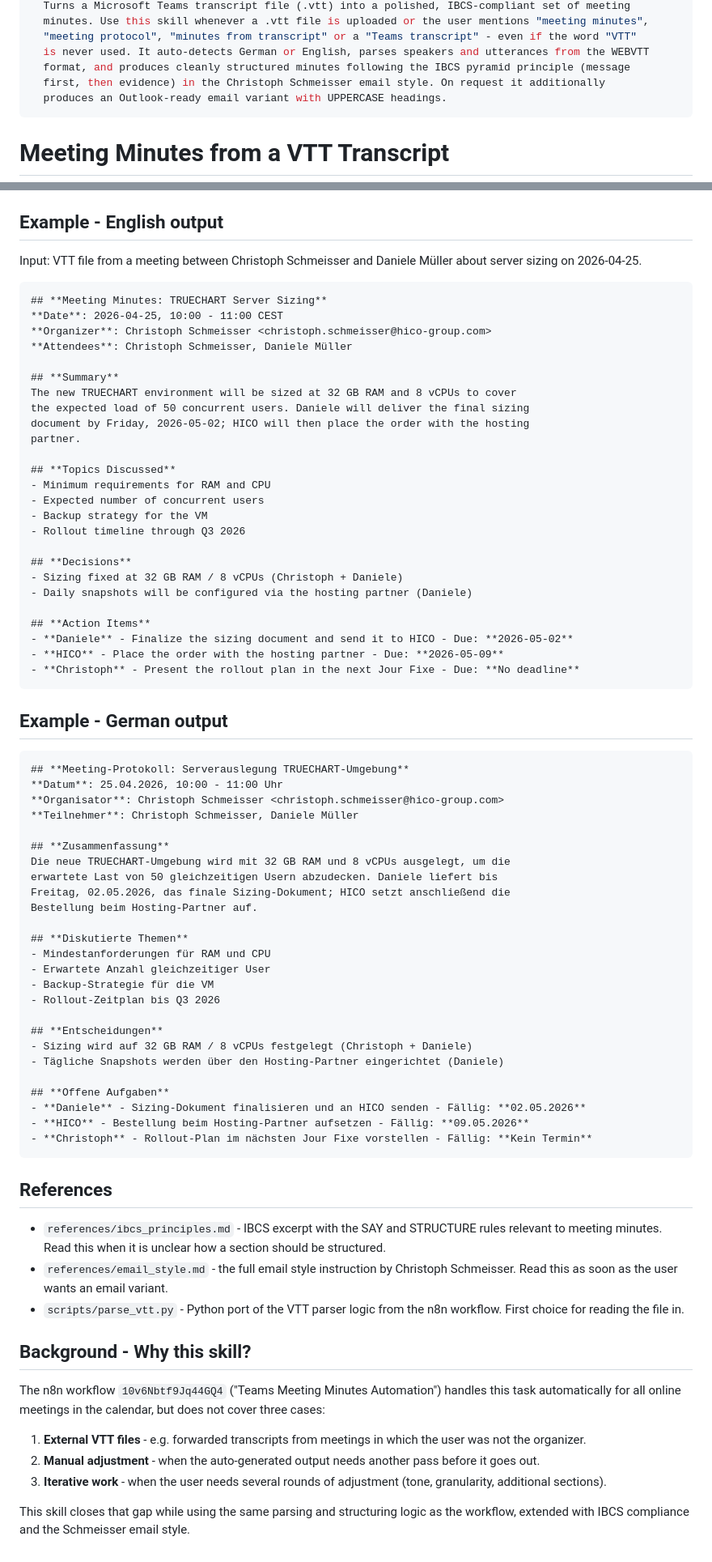
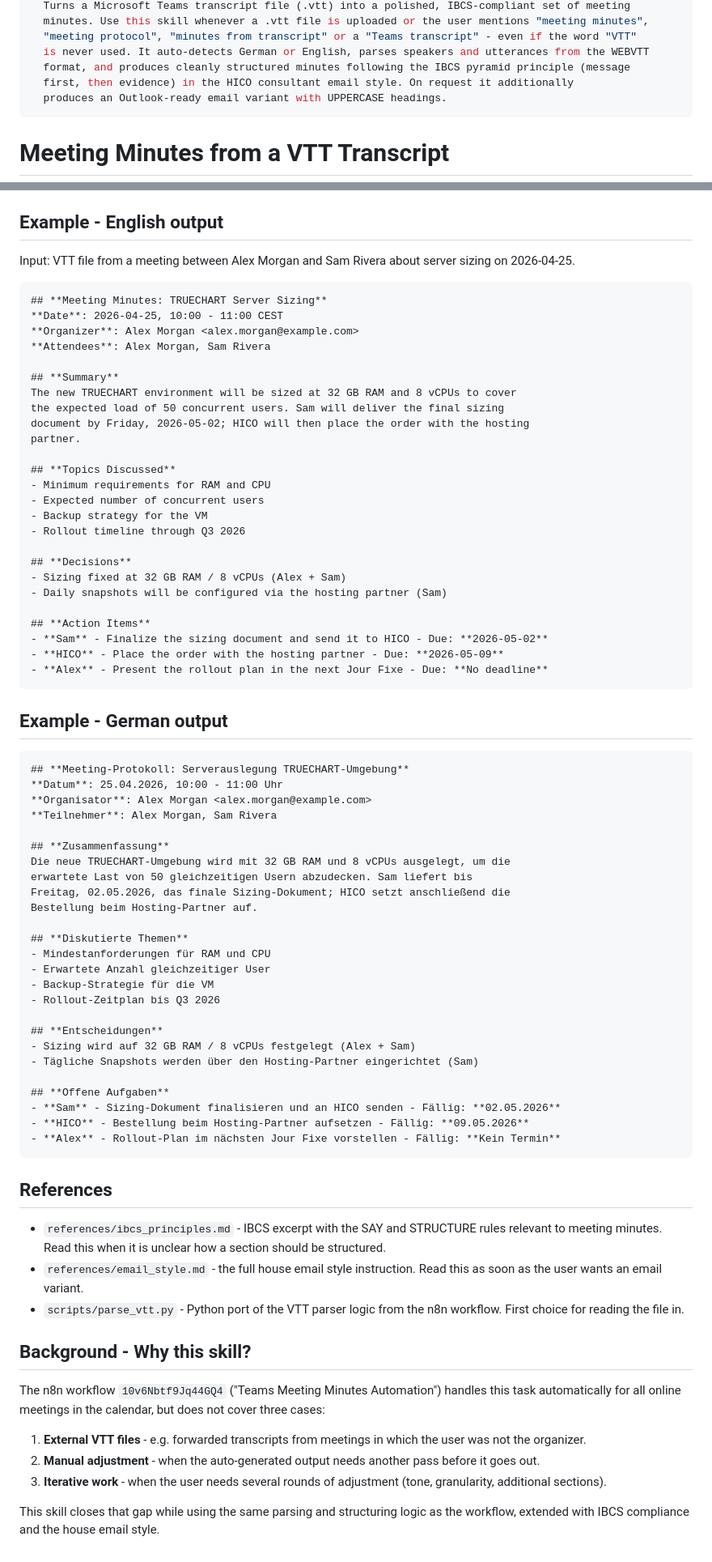
Before and after one commit to csr-hico/hico-skills, a Markdown page: skills/meeting-minutes-from-vtt/SKILL.md, 2 parts joined by grey strips. Shown at 81% size. Drawn GitHub-style.

Commit message:
chore(skill): genericize personal names in meeting-minutes-from-vtt
Remove the author's name from all skill files: email-style branding -> "house" /
"HICO consultant" email style, sign-offs -> "<First name> <Last name>", and the
worked examples use neutral placeholder participants (Alex Morgan / Sam Rivera,
example.com address). No logic or structure changes.

Co-Authored-By: Claude Opus 4.8 (1M context) <noreply@anthropic.com>

````diff
--- a/skills/meeting-minutes-from-vtt/SKILL.md
+++ b/skills/meeting-minutes-from-vtt/SKILL.md
@@ -13,7 +13,7 @@ description: >
   "meeting protocol", "minutes from transcript" or a "Teams transcript" - even if the word "VTT"
   is never used. It auto-detects German or English, parses speakers and utterances from the WEBVTT
   format, and produces cleanly structured minutes following the IBCS pyramid principle (message
-  first, then evidence) in the Christoph Schmeisser email style. On request it additionally
+  first, then evidence) in the HICO consultant email style. On request it additionally
   produces an Outlook-ready email variant with UPPERCASE headings.
 ---
 
@@ -220,18 +220,18 @@ adjustments:
 
 ## Example - English output
 
-Input: VTT file from a meeting between Christoph Schmeisser and Daniele Müller
-about server sizing on 2026-04-25.
+Input: VTT file from a meeting between Alex Morgan and Sam Rivera about server
+sizing on 2026-04-25.
 
 ```markdown
 ## **Meeting Minutes: TRUECHART Server Sizing**
 **Date**: 2026-04-25, 10:00 - 11:00 CEST
-**Organizer**: Christoph Schmeisser <christoph.schmeisser@hico-group.com>
-**Attendees**: Christoph Schmeisser, Daniele Müller
+**Organizer**: Alex Morgan <alex.morgan@example.com>
+**Attendees**: Alex Morgan, Sam Rivera
 
 ## **Summary**
 The new TRUECHART environment will be sized at 32 GB RAM and 8 vCPUs to cover
-the expected load of 50 concurrent users. Daniele will deliver the final sizing
+the expected load of 50 concurrent users. Sam will deliver the final sizing
 document by Friday, 2026-05-02; HICO will then place the order with the hosting
 partner.
 
@@ -242,13 +242,13 @@ partner.
 - Rollout timeline through Q3 2026
 
 ## **Decisions**
-- Sizing fixed at 32 GB RAM / 8 vCPUs (Christoph + Daniele)
-- Daily snapshots will be configured via the hosting partner (Daniele)
+- Sizing fixed at 32 GB RAM / 8 vCPUs (Alex + Sam)
+- Daily snapshots will be configured via the hosting partner (Sam)
 
 ## **Action Items**
-- **Daniele** - Finalize the sizing document and send it to HICO - Due: **2026-05-02**
+- **Sam** - Finalize the sizing document and send it to HICO - Due: **2026-05-02**
 - **HICO** - Place the order with the hosting partner - Due: **2026-05-09**
-- **Christoph** - Present the rollout plan in the next Jour Fixe - Due: **No deadline**
+- **Alex** - Present the rollout plan in the next Jour Fixe - Due: **No deadline**
 ```
 
 ## Example - German output
@@ -256,12 +256,12 @@ partner.
 ```markdown
 ## **Meeting-Protokoll: Serverauslegung TRUECHART-Umgebung**
 **Datum**: 25.04.2026, 10:00 - 11:00 Uhr
-**Organisator**: Christoph Schmeisser <christoph.schmeisser@hico-group.com>
-**Teilnehmer**: Christoph Schmeisser, Daniele Müller
+**Organisator**: Alex Morgan <alex.morgan@example.com>
+**Teilnehmer**: Alex Morgan, Sam Rivera
 
 ## **Zusammenfassung**
 Die neue TRUECHART-Umgebung wird mit 32 GB RAM und 8 vCPUs ausgelegt, um die
-erwartete Last von 50 gleichzeitigen Usern abzudecken. Daniele liefert bis
+erwartete Last von 50 gleichzeitigen Usern abzudecken. Sam liefert bis
 Freitag, 02.05.2026, das finale Sizing-Dokument; HICO setzt anschließend die
 Bestellung beim Hosting-Partner auf.
 
@@ -272,13 +272,13 @@ Bestellung beim Hosting-Partner auf.
 - Rollout-Zeitplan bis Q3 2026
 
 ## **Entscheidungen**
-- Sizing wird auf 32 GB RAM / 8 vCPUs festgelegt (Christoph + Daniele)
-- Tägliche Snapshots werden über den Hosting-Partner eingerichtet (Daniele)
+- Sizing wird auf 32 GB RAM / 8 vCPUs festgelegt (Alex + Sam)
+- Tägliche Snapshots werden über den Hosting-Partner eingerichtet (Sam)
 
 ## **Offene Aufgaben**
-- **Daniele** - Sizing-Dokument finalisieren und an HICO senden - Fällig: **02.05.2026**
+- **Sam** - Sizing-Dokument finalisieren und an HICO senden - Fällig: **02.05.2026**
 - **HICO** - Bestellung beim Hosting-Partner aufsetzen - Fällig: **09.05.2026**
-- **Christoph** - Rollout-Plan im nächsten Jour Fixe vorstellen - Fällig: **Kein Termin**
+- **Alex** - Rollout-Plan im nächsten Jour Fixe vorstellen - Fällig: **Kein Termin**
 ```
 
 ## References
@@ -286,8 +286,8 @@ Bestellung beim Hosting-Partner auf.
 - `references/ibcs_principles.md` - IBCS excerpt with the SAY and STRUCTURE
   rules relevant to meeting minutes. Read this when it is unclear how a section
   should be structured.
-- `references/email_style.md` - the full email style instruction by Christoph
-  Schmeisser. Read this as soon as the user wants an email variant.
+- `references/email_style.md` - the full house email style instruction. Read
+  this as soon as the user wants an email variant.
 - `scripts/parse_vtt.py` - Python port of the VTT parser logic from the n8n
   workflow. First choice for reading the file in.
 
@@ -305,4 +305,4 @@ cover three cases:
    granularity, additional sections).
 
 This skill closes that gap while using the same parsing and structuring logic as
-the workflow, extended with IBCS compliance and the Schmeisser email style.
+the workflow, extended with IBCS compliance and the house email style.
````
Also changed, not shown: other parts of skills/meeting-minutes-from-vtt/SKILL.md (+4 -4 lines), 1 other file.
